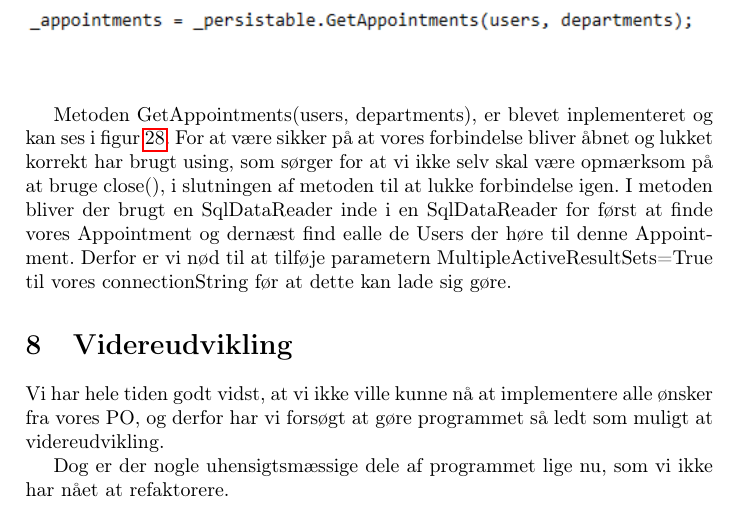
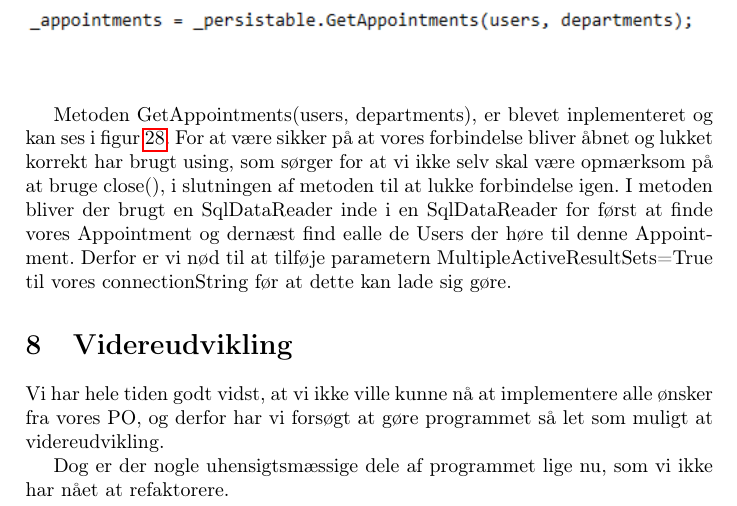
Before and after one commit to joha321j/EksamensProjektPsykologNord, a LaTeX document (Rapport/Main.tex, which reads Rapport/videreudvikling.tex): part of page 40 of 53, cut so that both start at the same text. Compiled offline with pdfLaTeX.

Commit message:
Small edit to one word

```diff
--- a/Rapport/videreudvikling.tex
+++ b/Rapport/videreudvikling.tex
@@ -1,7 +1,7 @@
 \section{Videreudvikling}
 \label{kapitel:Videreudvikling}
 
-Vi har hele tiden godt vidst, at vi ikke ville kunne nå at implementere alle ønsker fra vores PO, og derfor har vi forsøgt at gøre programmet så ledt som muligt at videreudvikling.
+Vi har hele tiden godt vidst, at vi ikke ville kunne nå at implementere alle ønsker fra vores PO, og derfor har vi forsøgt at gøre programmet så let som muligt at videreudvikling.
 
 Dog er der nogle uhensigtsmæssige dele af programmet lige nu, som vi ikke har nået at refaktorere.
 
```
